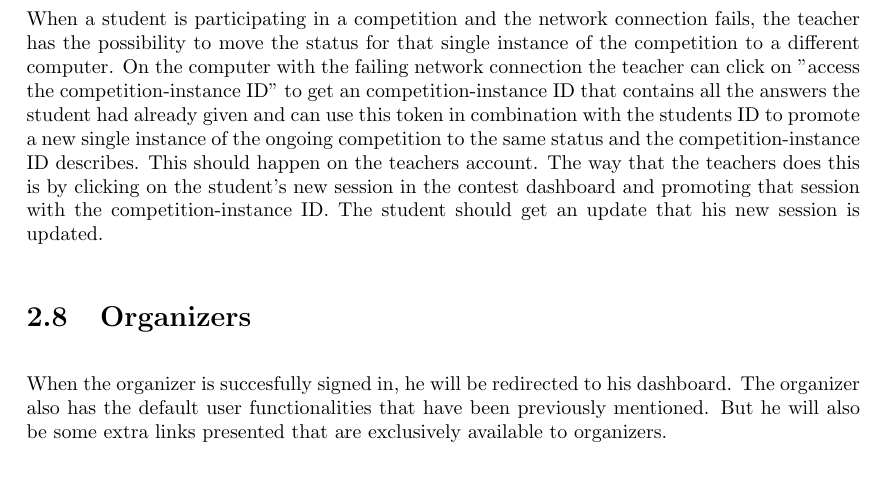
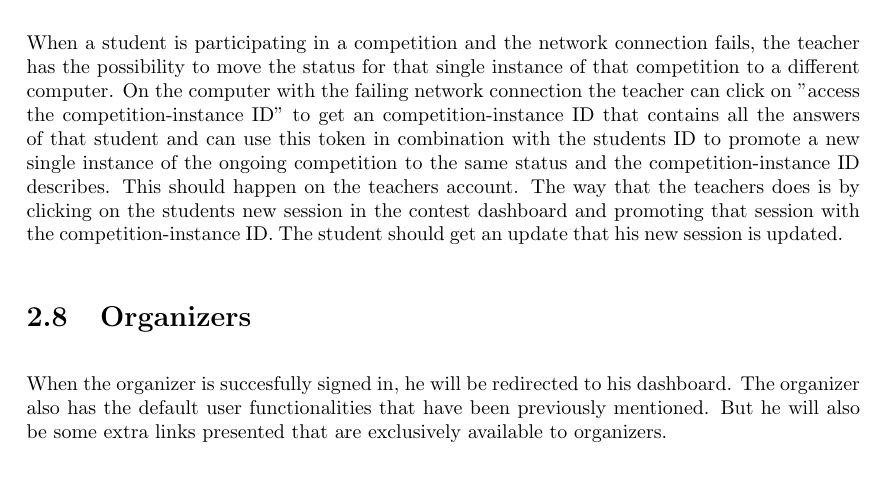
Before and after one commit to SanderDemeester/avank-bebras, a LaTeX document (design/srs/srs.tex, which reads design/srs/formal/teacher.tex): part of page 27 of 38, cut so that both start at the same text. Compiled offline with pdfLaTeX.

```diff
--- a/design/srs/formal/teacher.tex
+++ b/design/srs/formal/teacher.tex
@@ -82,7 +82,8 @@
 	On the page of the running competition, the teacher can also see a table with all his pupils that are competing. For each pupil he can see the 'time left' in the competition. It is also 		possible for the teacher to add/remove some minutes of a pupil. This is done by clicking on an arrow button which increase/decrease 		the 'time left' value.
     \end{subsubsection}
     \begin{subsection}{Moving ongoing competition status to different computer}
-    When a student is participating in a competition and the network connection fails, the teacher has the possibility to move the status for that single instance of the competition to a different computer. On the computer with the failing network connection the teacher can click on "access the competition-instance ID" to get an competition-instance ID that contains all the answers the student had already given and can use this token in combination with the students ID to promote a new single instance of the ongoing competition to the same status and the competition-instance ID describes. This should happen on the teachers account. The way that the teachers does this is by clicking on the student's new session in the contest dashboard and promoting that session with the competition-instance ID. The student should get an update that his new session is updated.
+    When a student is participating in a competition and the network connection fails, the teacher has the possibility to move the status for that single instance of that competition to a different computer. On the computer with the failing network connection the teacher can click on "access the competition-instance ID" to get an competition-instance ID that contains all the answers of that student and can use this token in combination with the students ID to promote a new single instance of the ongoing competition to the same status and the competition-instance ID describes. This should happen on the teachers account. The way that the teachers does is by clicking on the students new session in the contest dashboard and promoting that session with the competition-instance ID. The student should get an update that his new session is updated.
+    \end{subsubsection}
     \end{subsection}
 
 \end{section}
```
